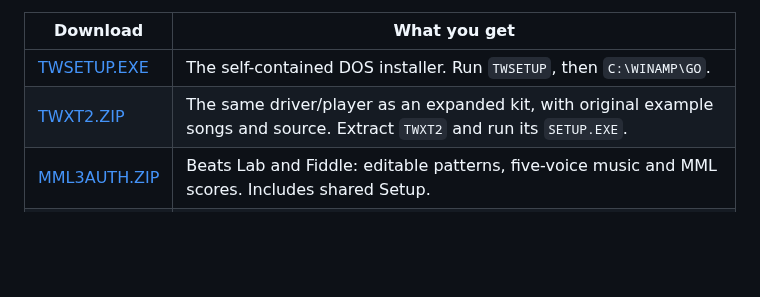
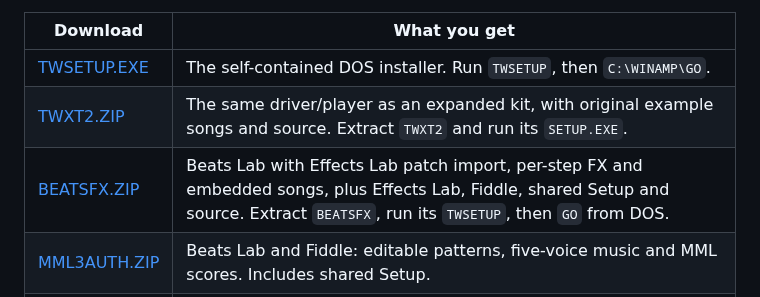
Before and after one commit to astrobleem/oemsound-tandy, a Markdown page: docs/DOWNLOADS.MD, the part around the change. Rendered like a GitHub page; blank space fills up the shorter version.

```diff
--- a/docs/DOWNLOADS.MD
+++ b/docs/DOWNLOADS.MD
@@ -8,6 +8,7 @@ It installs the shared Windows sound driver, Winamp and the required helpers.
 | --- | --- |
 | [TWSETUP.EXE](https://raw.githubusercontent.com/astrobleem/oemsound-tandy/main/artifacts/win30/TWSETUP.EXE) | The self-contained DOS installer. Run `TWSETUP`, then `C:\WINAMP\GO`. |
 | [TWXT2.ZIP](https://github.com/astrobleem/oemdisplay-tandy/releases/download/windows-xt/TWXT2.ZIP) | The same driver/player as an expanded kit, with original example songs and source. Extract `TWXT2` and run its `SETUP.EXE`. |
+| [BEATSFX.ZIP](https://raw.githubusercontent.com/astrobleem/oemsound-tandy/main/artifacts/win30/BEATSFX.ZIP) | Beats Lab with Effects Lab patch import, per-step FX and embedded songs, plus Effects Lab, Fiddle, shared Setup and source. Extract `BEATSFX`, run its `TWSETUP`, then `GO` from DOS. |
 | [MML3AUTH.ZIP](https://github.com/astrobleem/oemdisplay-tandy/releases/download/windows-xt/MML3AUTH.ZIP) | Beats Lab and Fiddle: editable patterns, five-voice music and MML scores. Includes shared Setup. |
 | [PITEXPR.ZIP](https://github.com/astrobleem/oemdisplay-tandy/releases/download/windows-xt/PITEXPR.ZIP) | The same Beats Lab, plus Mini Piano, JoyMIDI and MiniMIDI. Includes shared Setup. |
 | [EFFECTS.ZIP](https://raw.githubusercontent.com/astrobleem/oemsound-tandy/main/artifacts/win30/EFFECTS.ZIP) | Effects Lab with PSG/speaker patches, C export and shared Setup. Extract `EFFECTS`, then follow its `GO C:\WINDOWS` instructions. |
```
Also changed, not shown: README.md (+4 -1 lines), docs/SHOTS/BEATS/EDITOR.PNG, 9 other files.
